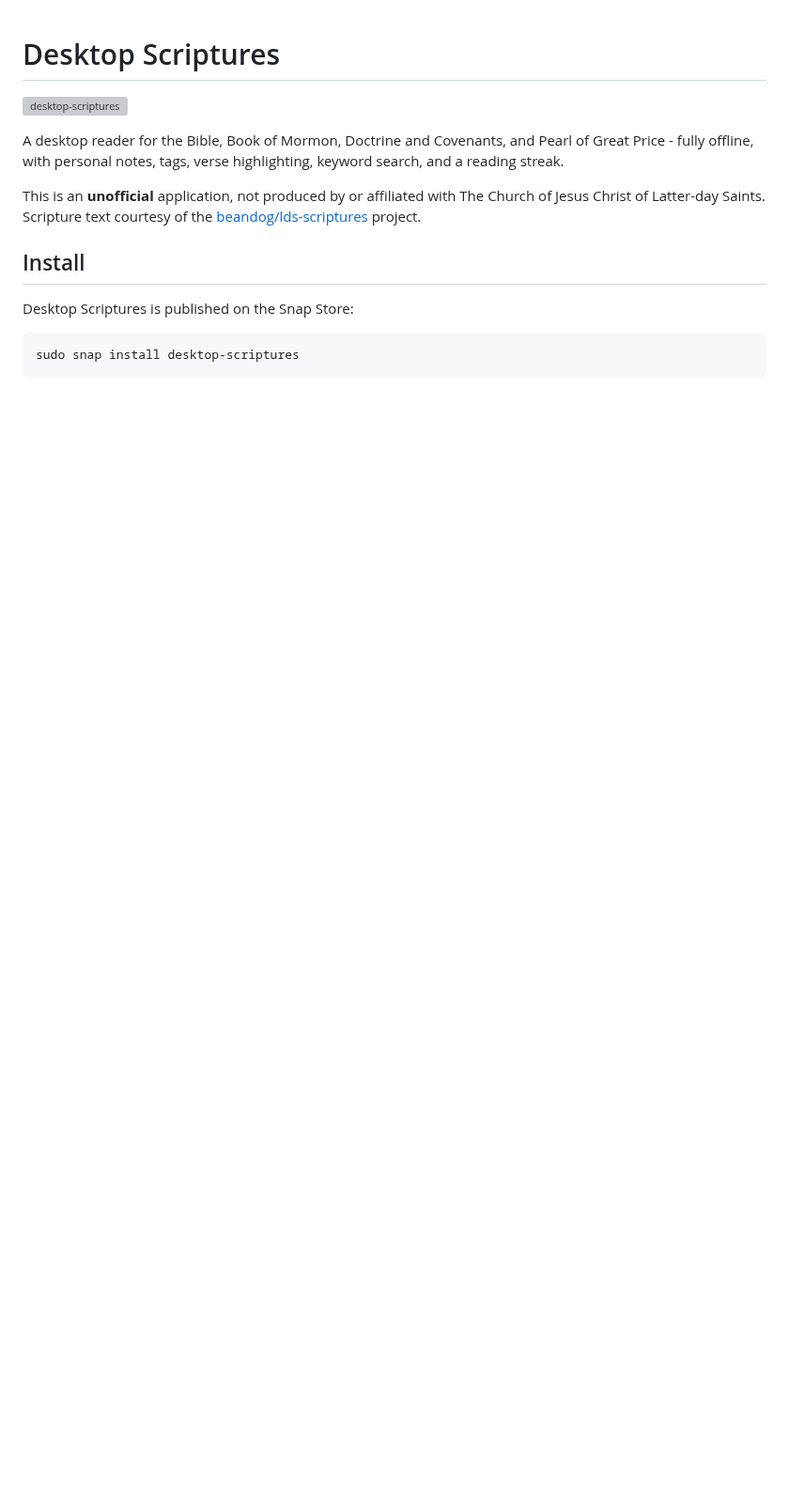
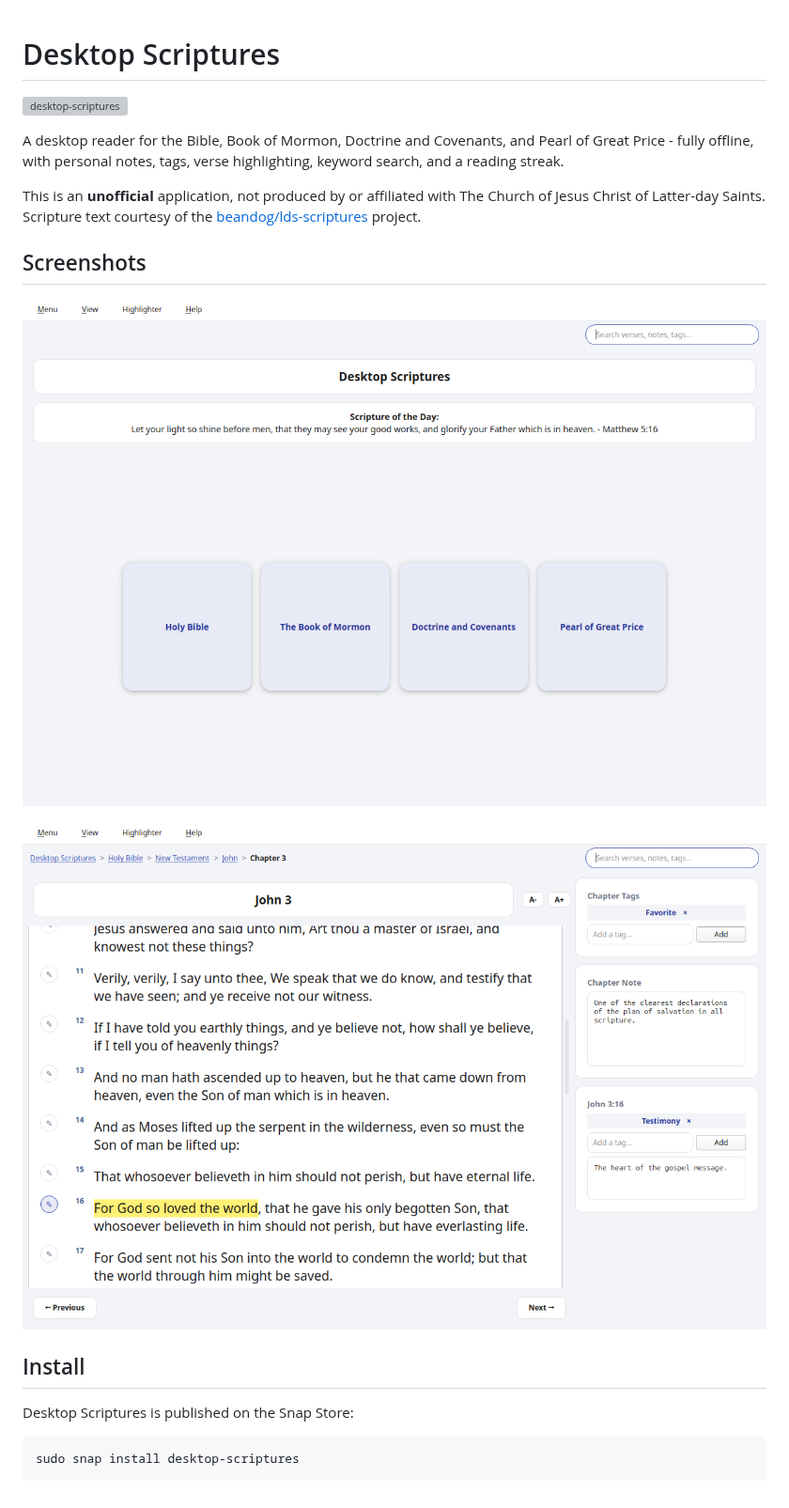
Before and after one commit to kz6fittycent/Desktop-Scriptures, a Markdown page: README.md, the part around the change. Shown at 94% size. Drawn GitHub-style; pictures changed too: docs/screenshots/chapter.png (added), docs/screenshots/landing.png (added); blank space fills up the shorter version; grey boxes are pictures that could not be loaded.

```diff
--- a/README.md
+++ b/README.md
@@ -11,6 +11,12 @@ with The Church of Jesus Christ of Latter-day Saints. Scripture text
 courtesy of the [beandog/lds-scriptures](https://github.com/beandog/lds-scriptures)
 project.
 
+## Screenshots
+
+![Landing page with the Scripture of the Day banner](docs/screenshots/landing.png)
+
+![A chapter open with a highlight, chapter tags/note, and a verse note](docs/screenshots/chapter.png)
+
 ## Install
 
 Desktop Scriptures is published on the Snap Store:
```
Also changed, not shown: 2 other files.
